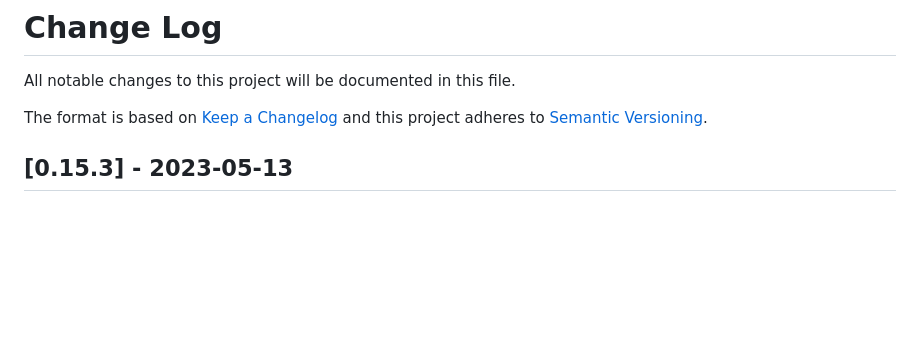
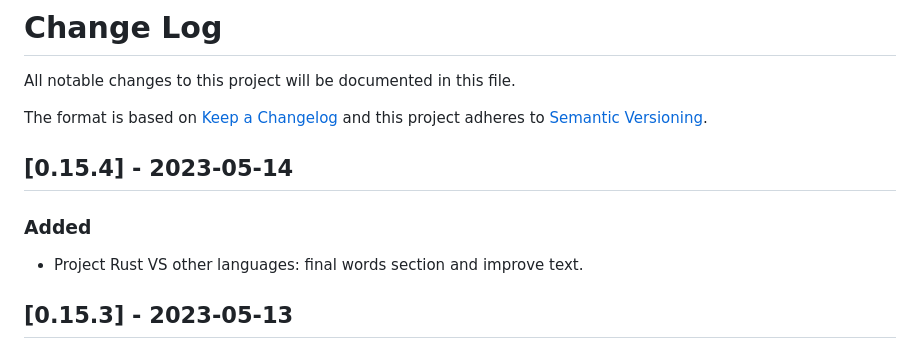
Before and after one commit to CarlosAMolina/cmoli.es, a Markdown page: CHANGELOG.md, the part around the change. Drawn GitHub-style; blank space fills up the shorter version.

Commit message:
Update CHANGELOG

```diff
--- a/CHANGELOG.md
+++ b/CHANGELOG.md
@@ -5,6 +5,9 @@ All notable changes to this project will be documented in this file.
 The format is based on [Keep a Changelog](http://keepachangelog.com/)
 and this project adheres to [Semantic Versioning](http://semver.org/).
 
+## [0.15.4] - 2023-05-14
+### Added
+- Project Rust VS other languages: final words section and improve text.
 
 ## [0.15.3] - 2023-05-13
 ### Added
```
